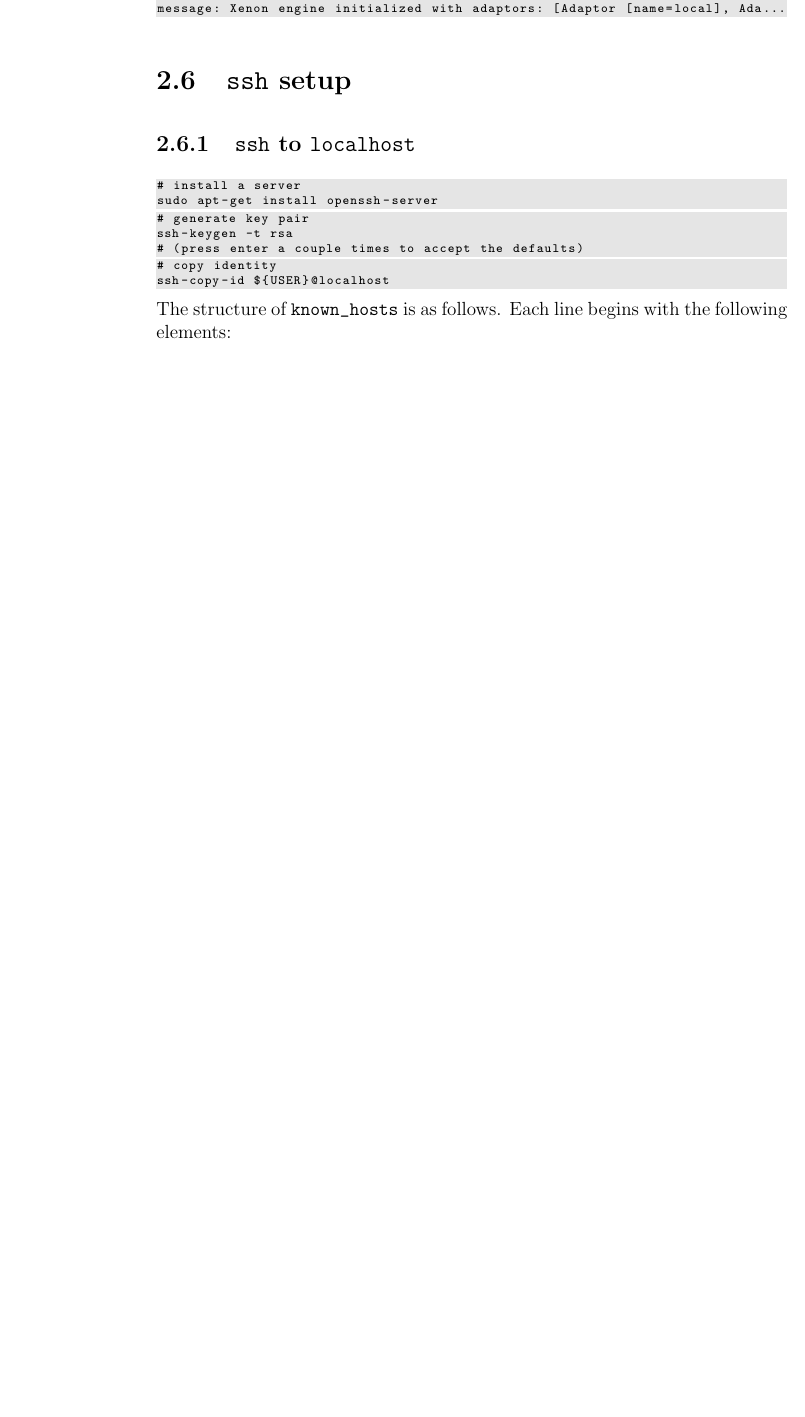
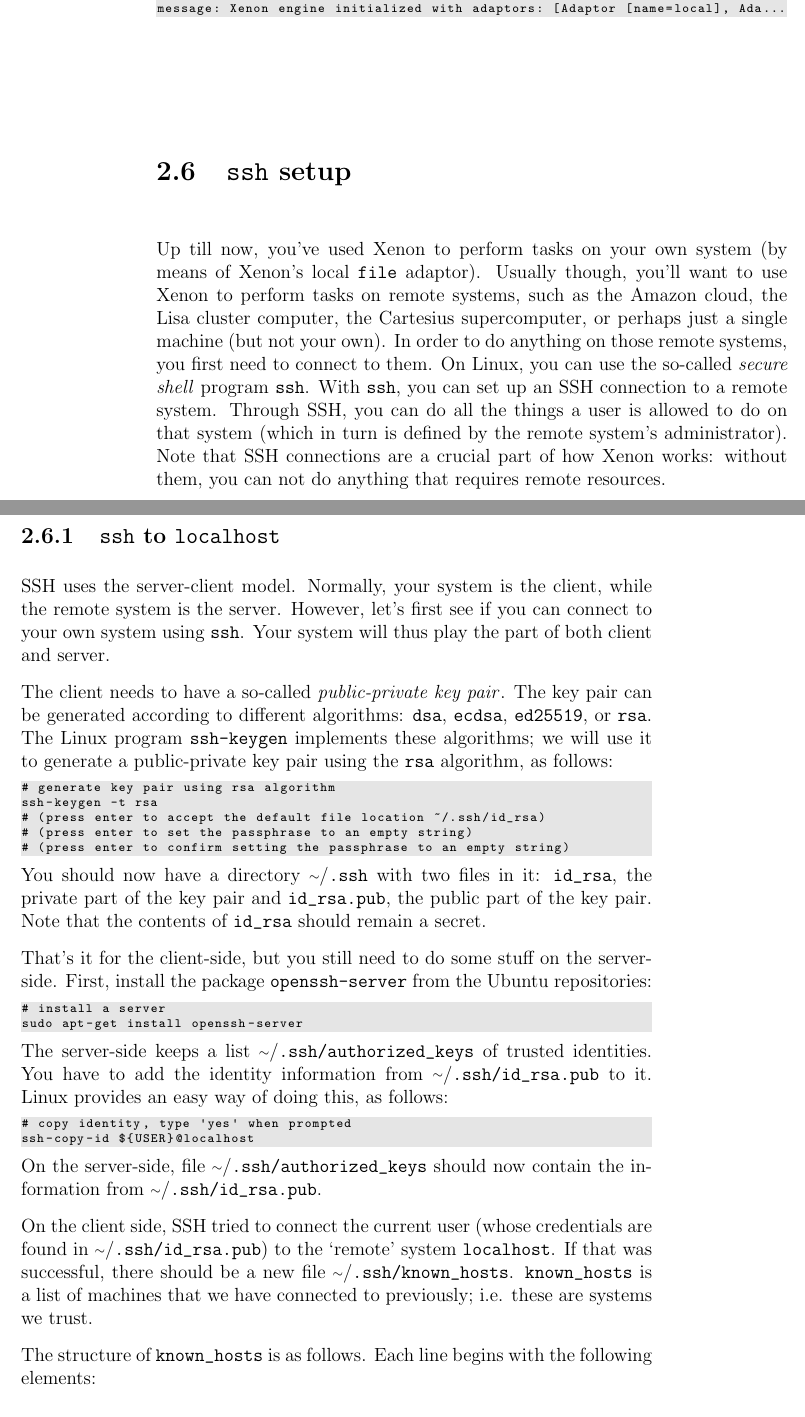
Before and after one commit to xenon-middleware/xenon-tutorial, a LaTeX book (doc/tutorial/xenon-tutorial.tex, which reads doc/tutorial/snippets/basic-usage.tex): part of page 15 of 29 before the commit and two parts of pages 15 and 16 of 30 after it, the two joined at a grey line, cut so that both start at the same text, the shorter picture padded with empty space. Compiled offline with pdfLaTeX.

Commit message:
added section about configuring passwordless ssh to localhost. Fixes issue#1

```diff
--- a/doc/tutorial/snippets/basic-usage.tex
+++ b/doc/tutorial/snippets/basic-usage.tex
@@ -209,29 +209,44 @@ message: Xenon engine initialized with adaptors: [Adaptor [name=local], Ada...
 
 \section{\texttt{ssh} setup}
 
-% TODO what is ssh
-% TODO explain why ssh is so important (we use it for everything, all adaptors except local adaptor use it)
+Up till now, you've used Xenon to perform tasks on your own system (by means of Xenon's local \texttt{file} adaptor). Usually though, you'll want to use Xenon to perform tasks on remote systems, such as the Amazon cloud, the Lisa cluster computer, the Cartesius supercomputer, or perhaps just a single machine (but not your own). In order to do anything on those remote systems, you first need to connect to them. On Linux, you can use the so-called \textit{secure shell}\index{secure shell} program \texttt{ssh}\index{ssh@\texttt{ssh}}. With \texttt{ssh}, you can set up an SSH connection to a remote system. Through SSH, you can do all the things a user is allowed to do on that system (which in turn is defined by the remote system's administrator). Note that SSH connections are a crucial part of how Xenon works: without them, you can not do anything that requires remote resources.
 
 \subsection{\texttt{ssh} to \texttt{localhost}}
 
+SSH uses the server-client model. Normally, your system is the client, while the remote system is the server. However, let's first see if you can connect to your own system using \texttt{ssh}. Your system will thus play the part of both client and server.
+
+The client needs to have a so-called \textit{public-private key pair}\index{public-private key pair}. The key pair can be generated according to different algorithms:
+\texttt{dsa}\index{ssh-keygen@\texttt{ssh-keygen}!dsa@\texttt{dsa}},
+\texttt{ecdsa}\index{ssh-keygen@\texttt{ssh-keygen}!ecdsa@\texttt{ecdsa}},
+\texttt{ed25519}\index{ssh-keygen@\texttt{ssh-keygen}!ed25519@\texttt{ed25519}}, or
+\texttt{rsa}\index{ssh-keygen@\texttt{ssh-keygen}!rsa@\texttt{rsa}}.
+The Linux program \texttt{ssh-keygen}\index{ssh-keygen@\texttt{ssh-keygen}} implements these algorithms; we will use it to generate a public-private key pair using the \texttt{rsa} algorithm, as follows:
+
+\begin{lstlisting}[style=basic,style=bash,escapeinside={(*@}{@*)}]
+# generate key pair using rsa algorithm
+ssh-keygen -t rsa
+# (press enter to accept the default file location ~/.ssh/id_rsa)
+# (press enter to set the passphrase to an empty string)
+# (press enter to confirm setting the passphrase to an empty string)
+\end{lstlisting}
+
+You should now have a directory \mytilde/\url{.ssh} with two files in it: \url{id_rsa},  the private part of the key pair and \url{id_rsa.pub}, the public part of the key pair. Note that the contents of \url{id_rsa} should remain a secret.
+
+That's it for the client-side, but you still need to do some stuff on the server-side. First, install the package \texttt{openssh-server} from the Ubuntu repositories:
 \begin{lstlisting}[style=basic,style=bash,escapeinside={(*@}{@*)}]
 # install a server
 sudo apt-get install openssh-server
-\end{lstlisting}
-% TODO explain why we need this
+\end{lstlisting} % dummy $
 
+The server-side keeps a list \mytilde/\url{.ssh/authorized_keys} of trusted identities. You have to add the identity information from \mytilde/\url{.ssh/id_rsa.pub} to it. Linux provides an easy way of doing this, as follows:
 \begin{lstlisting}[style=basic,style=bash,escapeinside={(*@}{@*)}]
-# generate key pair
-ssh-keygen -t rsa
-# (press enter a couple times to accept the defaults)
-\end{lstlisting}
-% TODO explain what happened id_rsa and id_rsa.pub
-
-\begin{lstlisting}[style=basic,style=bash,escapeinside={(*@}{@*)}]
-# copy identity
+# copy identity, type 'yes' when prompted
 ssh-copy-id ${USER}@localhost
 \end{lstlisting} % dummy $
-% TODO explain what happened authorized_keys and known_hosts
+
+On the server-side, file \mytilde/\url{.ssh/authorized_keys} should now contain the information from \mytilde/\mbox{\url{.ssh/id_rsa.pub}}.
+
+On the client side, SSH tried to connect the current user (whose credentials are found in \mytilde/\url{.ssh/id_rsa.pub}) to the `remote' system \url{localhost}. If that was successful, there should be a new file \mytilde/\url{.ssh/known_hosts}. \url{known_hosts} is a list of machines that we have connected to previously; i.e. these are systems we trust.
 
 The structure of \url{known_hosts} is as follows. Each line begins with the following elements:
 \begin{itemize}
```
Also changed, not shown: doc/tutorial/xenon-tutorial.pdf, doc/tutorial/snippets/basic-usage.tex (2 more changed lines).
